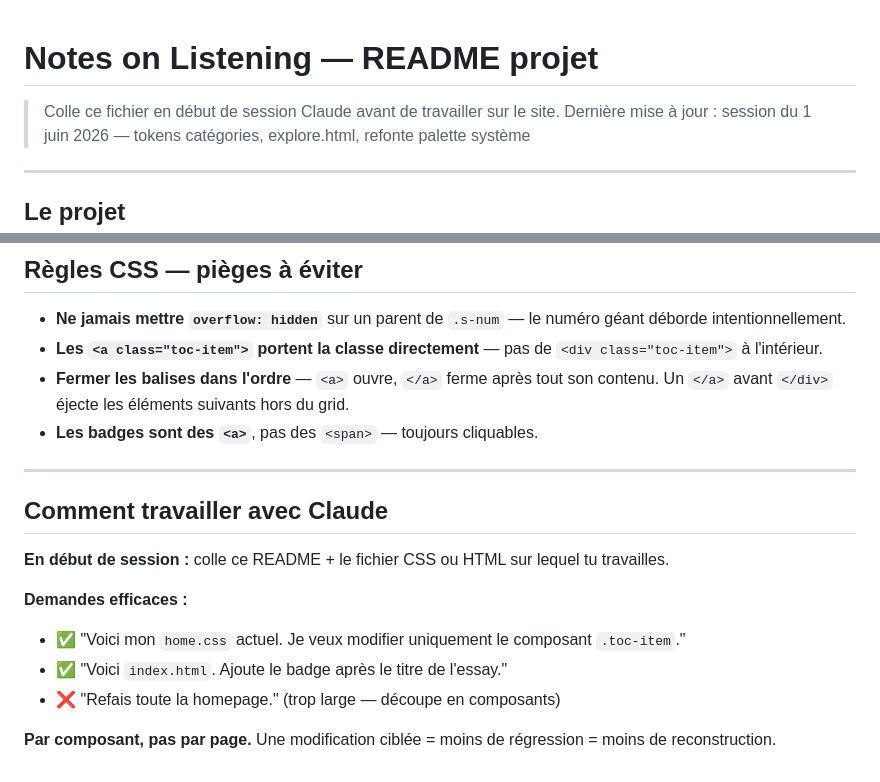
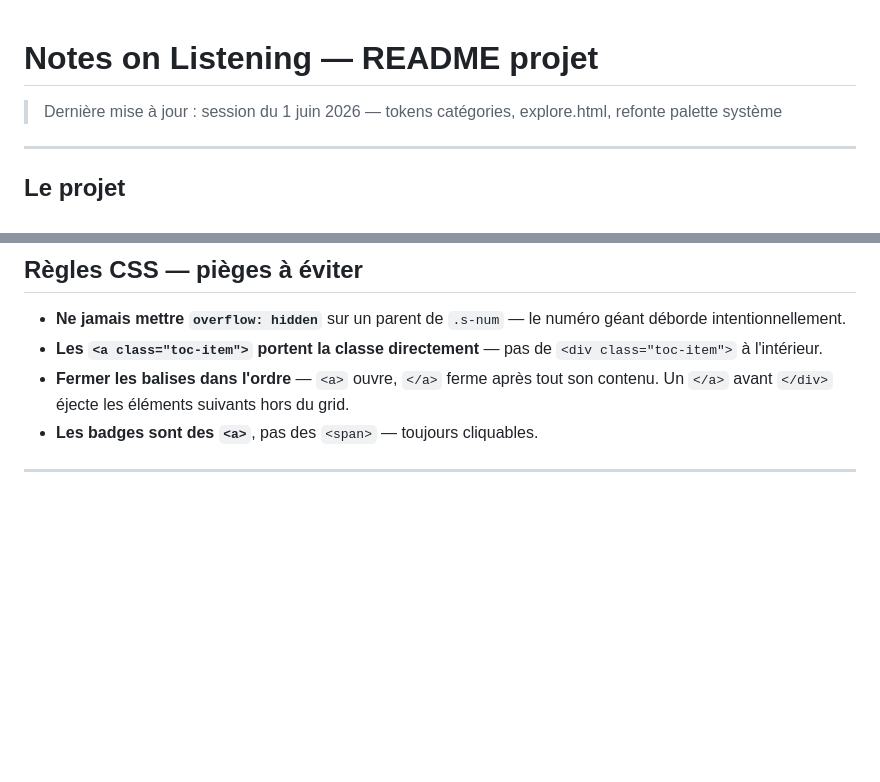
Before and after one commit to notesonlistening/notesonlistening, a Markdown page: README.md, 2 parts joined by grey strips. Rendered like a GitHub page; blank space fills up the shorter version.

```diff
--- a/README.md
+++ b/README.md
@@ -1,6 +1,5 @@
 # Notes on Listening — README projet
 
-> Colle ce fichier en début de session Claude avant de travailler sur le site.
 > Dernière mise à jour : session du 1 juin 2026 — tokens catégories, explore.html, refonte palette système
 
 ---
@@ -236,14 +235,3 @@ Le `05` déborde visuellement sur la section `s1977` du dessus :
 - **Les badges sont des `<a>`**, pas des `<span>` — toujours cliquables.
 
 ---
-
-## Comment travailler avec Claude
-
-**En début de session :** colle ce README + le fichier CSS ou HTML sur lequel tu travailles.
-
-**Demandes efficaces :**
-- ✅ "Voici mon `home.css` actuel. Je veux modifier uniquement le composant `.toc-item`."
-- ✅ "Voici `index.html`. Ajoute le badge après le titre de l'essay."
-- ❌ "Refais toute la homepage." (trop large — découpe en composants)
-
-**Par composant, pas par page.** Une modification ciblée = moins de régression = moins de reconstruction.
```
